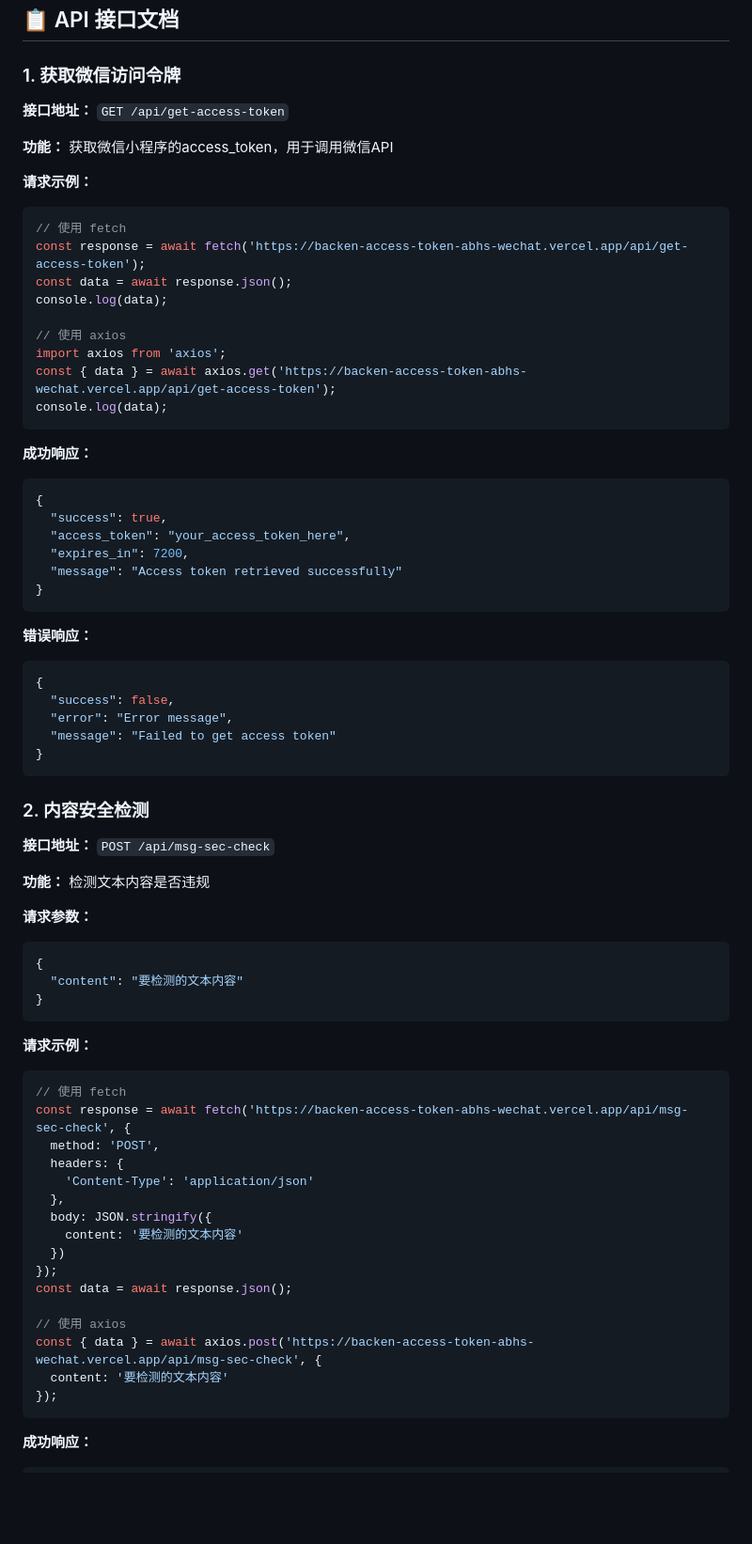
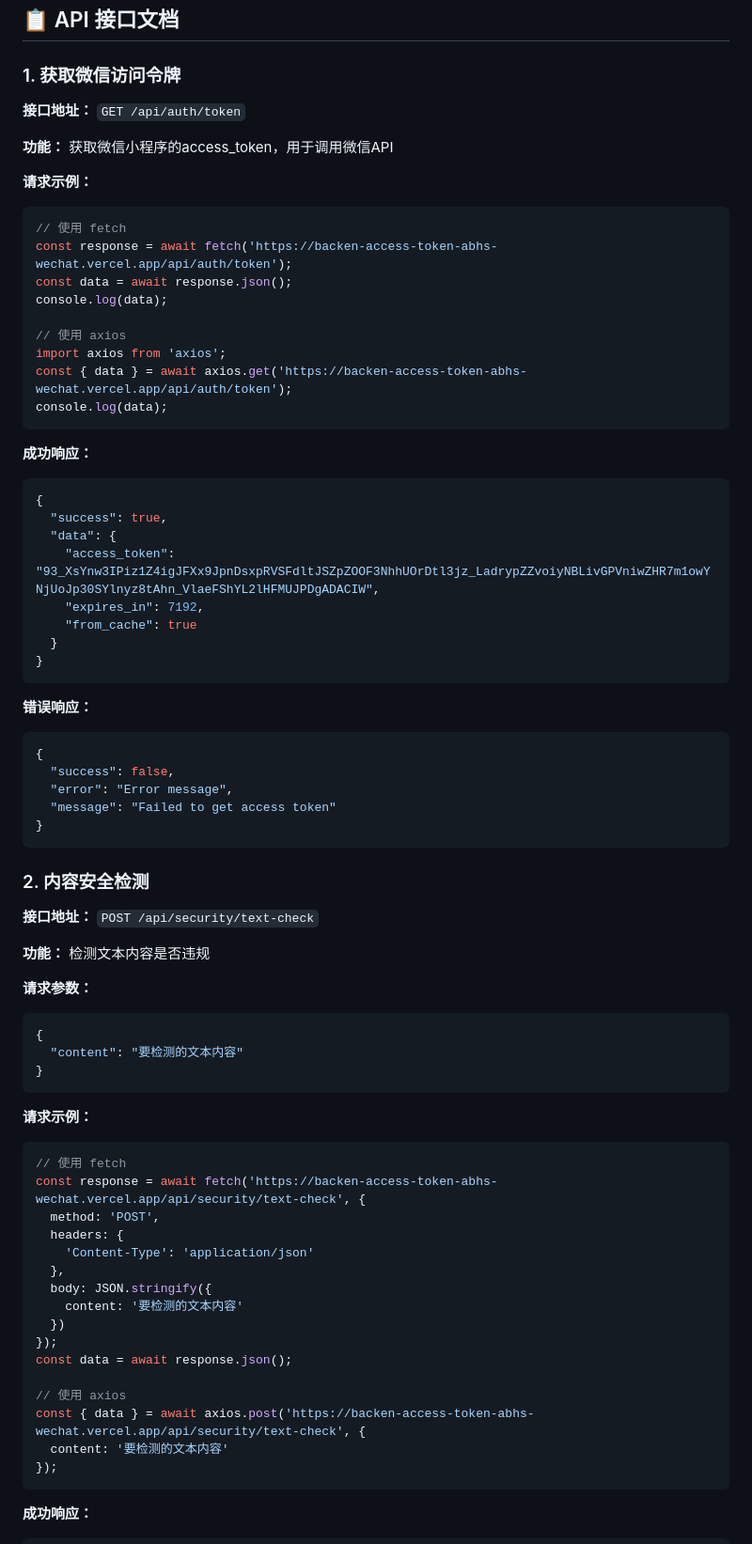
Before and after one commit to asunnyboy861/backen-access_token_abhs-wechat, a Markdown page: FRONTEND_INTEGRATION.md, the part around one of its changes. Shown at 94% size. GitHub-like rendering; blank space fills up the shorter version.

Commit message:
修正前端集成文档中的API路径
- 将获取访问令牌接口从 /api/get-access-token 修正为 /api/auth/token
- 将内容安全检测接口从 /api/msg-sec-check 修正为 /api/security/text-check
- 更新了响应示例以匹配实际API返回格式
- 确保前端开发者使用正确的API端点

````diff
--- a/FRONTEND_INTEGRATION.md
+++ b/FRONTEND_INTEGRATION.md
@@ -8,20 +8,20 @@
 
 ### 1. 获取微信访问令牌
 
-**接口地址：** `GET /api/get-access-token`
+**接口地址：** `GET /api/auth/token`
 
 **功能：** 获取微信小程序的access_token，用于调用微信API
 
 **请求示例：**
 ```javascript
 // 使用 fetch
-const response = await fetch('https://backen-access-token-abhs-wechat.vercel.app/api/get-access-token');
+const response = await fetch('https://backen-access-token-abhs-wechat.vercel.app/api/auth/token');
 const data = await response.json();
 console.log(data);
 
 // 使用 axios
 import axios from 'axios';
-const { data } = await axios.get('https://backen-access-token-abhs-wechat.vercel.app/api/get-access-token');
+const { data } = await axios.get('https://backen-access-token-abhs-wechat.vercel.app/api/auth/token');
 console.log(data);
 ```
 
@@ -29,9 +29,11 @@ console.log(data);
 ```json
 {
   "success": true,
-  "access_token": "your_access_token_here",
-  "expires_in": 7200,
-  "message": "Access token retrieved successfully"
+  "data": {
+    "access_token": "93_XsYnw3IPiz1Z4igJFXx9JpnDsxpRVSFdltJSZpZOOF3NhhUOrDtl3jz_LadrypZZvoiyNBLivGPVniwZHR7m1owYNjUoJp30SYlnyz8tAhn_VlaeFShYL2lHFMUJPDgADACIW",
+    "expires_in": 7192,
+    "from_cache": true
+  }
 }
 ```
 
@@ -46,7 +48,7 @@ console.log(data);
 
 ### 2. 内容安全检测
 
-**接口地址：** `POST /api/msg-sec-check`
+**接口地址：** `POST /api/security/text-check`
 
 **功能：** 检测文本内容是否违规
 
@@ -60,7 +62,7 @@ console.log(data);
 **请求示例：**
 ```javascript
 // 使用 fetch
-const response = await fetch('https://backen-access-token-abhs-wechat.vercel.app/api/msg-sec-check', {
+const response = await fetch('https://backen-access-token-abhs-wechat.vercel.app/api/security/text-check', {
   method: 'POST',
   headers: {
     'Content-Type': 'application/json'
@@ -72,7 +74,7 @@ const response = await fetch('https://backen-access-token-abhs-wechat.vercel.app
 const data = await response.json();
 
 // 使用 axios
-const { data } = await axios.post('https://backen-access-token-abhs-wechat.vercel.app/api/msg-sec-check', {
+const { data } = await axios.post('https://backen-access-token-abhs-wechat.vercel.app/api/security/text-check', {
   content: '要检测的文本内容'
 });
 ```
````
Also changed, not shown: other parts of FRONTEND_INTEGRATION.md (+2 -2 lines).
